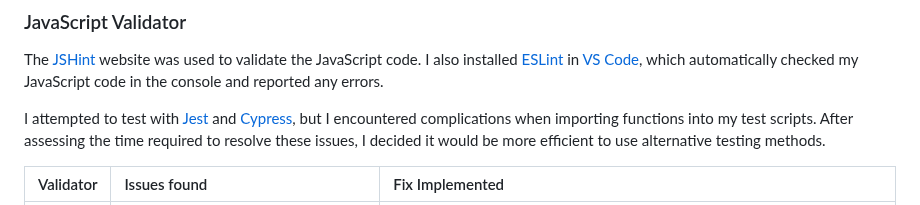
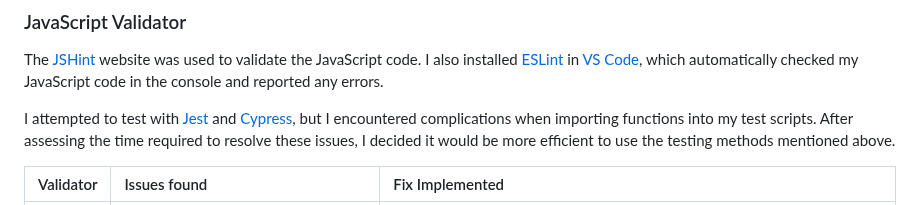
Before and after one commit to sd-powell/portfolio_project_2, a Markdown page: TESTING.md, the part around one of its changes. Drawn GitHub-style.

```diff
--- a/TESTING.md
+++ b/TESTING.md
@@ -79,7 +79,7 @@ A series of **automated testing** tools were used on the site to check the code
 
 The [JSHint](https://jshint.com/) website was used to validate the JavaScript code. I also installed [ESLint](https://eslint.org/) in [VS Code](https://code.visualstudio.com/), which automatically checked my JavaScript code in the console and reported any errors.
 
-I attempted to test with [Jest](https://jestjs.io/) and [Cypress](https://www.cypress.io/), but I encountered complications when importing functions into my test scripts. After assessing the time required to resolve these issues, I decided it would be more efficient to use alternative testing methods.
+I attempted to test with [Jest](https://jestjs.io/) and [Cypress](https://www.cypress.io/), but I encountered complications when importing functions into my test scripts. After assessing the time required to resolve these issues, I decided it would be more efficient to use the testing methods mentioned above.
 
 | Validator| Issues found | Fix Implemented |
 | :--: | :-- | :-- |
```
Also changed, not shown: other parts of TESTING.md (+2 -2 lines), README.md (+5 -6 lines).
